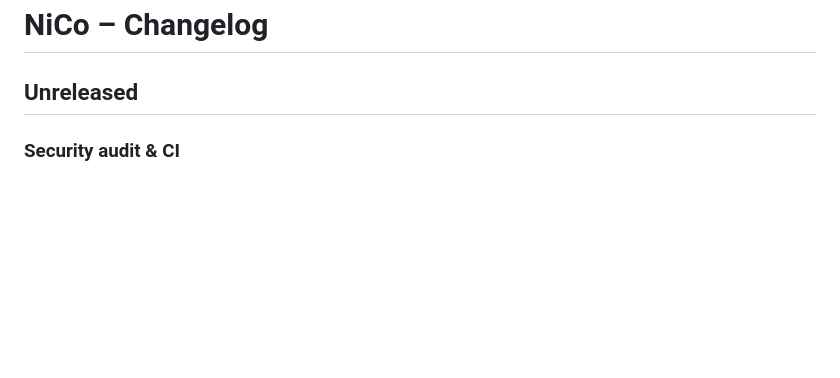
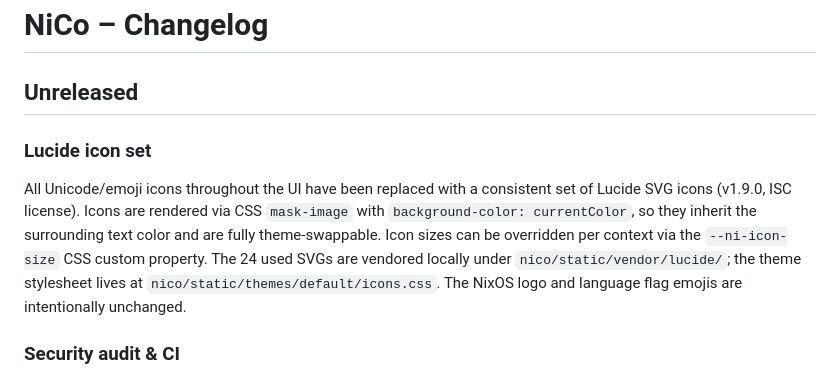
Before and after one commit to DSpayreR6/nico, a Markdown page: CHANGELOG.md, the part around the change. Drawn GitHub-style; blank space fills up the shorter version.

Commit message:
docs: update changelog for Lucide icon set and security audit
Co-Authored-By: Claude Sonnet 4.6 <noreply@anthropic.com>

```diff
--- a/CHANGELOG.md
+++ b/CHANGELOG.md
@@ -1,6 +1,9 @@
 # NiCo – Changelog
 
 ## Unreleased
+
+### Lucide icon set
+All Unicode/emoji icons throughout the UI have been replaced with a consistent set of Lucide SVG icons (v1.9.0, ISC license). Icons are rendered via CSS `mask-image` with `background-color: currentColor`, so they inherit the surrounding text color and are fully theme-swappable. Icon sizes can be overridden per context via the `--ni-icon-size` CSS custom property. The 24 used SVGs are vendored locally under `nico/static/vendor/lucide/`; the theme stylesheet lives at `nico/static/themes/default/icons.css`. The NixOS logo and language flag emojis are intentionally unchanged.
 
 ### Security audit & CI
 Initial security audit covering bandit, pip-audit, and a manual code review. No CVEs found in dependencies. One path-traversal bug in the brick file editor was fixed: `_modify_brick_in_file` now validates that the target path stays inside the config directory. GitHub Actions workflows for automated scanning (bandit + pip-audit on every push) and CodeQL analysis added. Dependabot enabled for Python dependencies and Actions versions.
```
